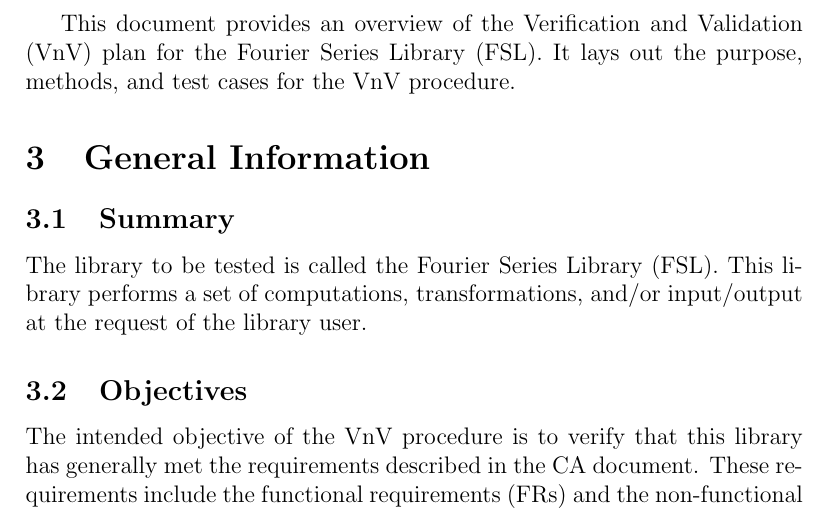
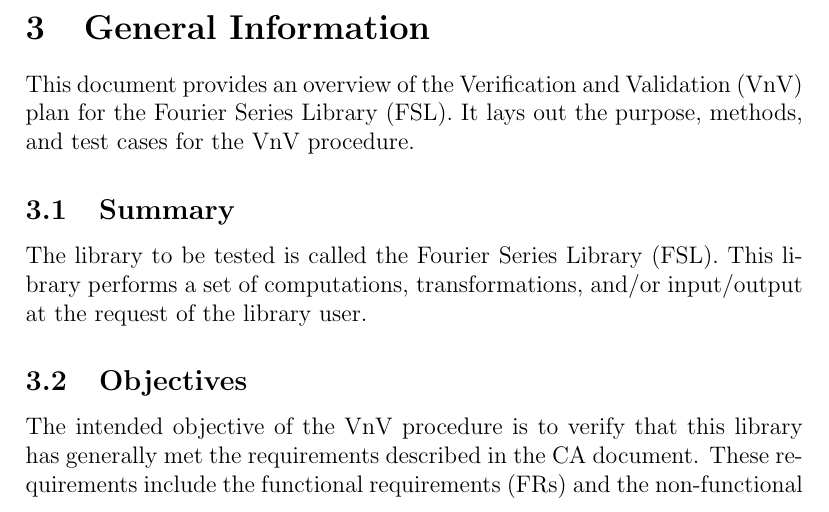
Before and after one commit to caobo1994/FourierSeries, a LaTeX document (docs/VnVPlan/SystVnVPlan/SystVnVPlan.tex): part of page 5 of 13, cut so that both start at the same text. Compiled offline with pdfLaTeX.

Commit message:
Move paragraph before section General Information to this section.

```diff
--- a/docs/VnVPlan/SystVnVPlan/SystVnVPlan.tex
+++ b/docs/VnVPlan/SystVnVPlan/SystVnVPlan.tex
@@ -60,9 +60,9 @@ Some symbols, abbreviations and acronyms are defined in the Common Analysis (CA)
 
 \pagenumbering{arabic}
 
-This document provides an overview of the Verification and Validation (VnV) plan for the Fourier Series Library (FSL). It lays out the purpose, methods, and test cases for the VnV procedure.
 
 \section{General Information}
+This document provides an overview of the Verification and Validation (VnV) plan for the Fourier Series Library (FSL). It lays out the purpose, methods, and test cases for the VnV procedure.
 
 \subsection{Summary}
 
```
Also changed, not shown: docs/VnVPlan/SystVnVPlan/SystVnVPlan.pdf.
